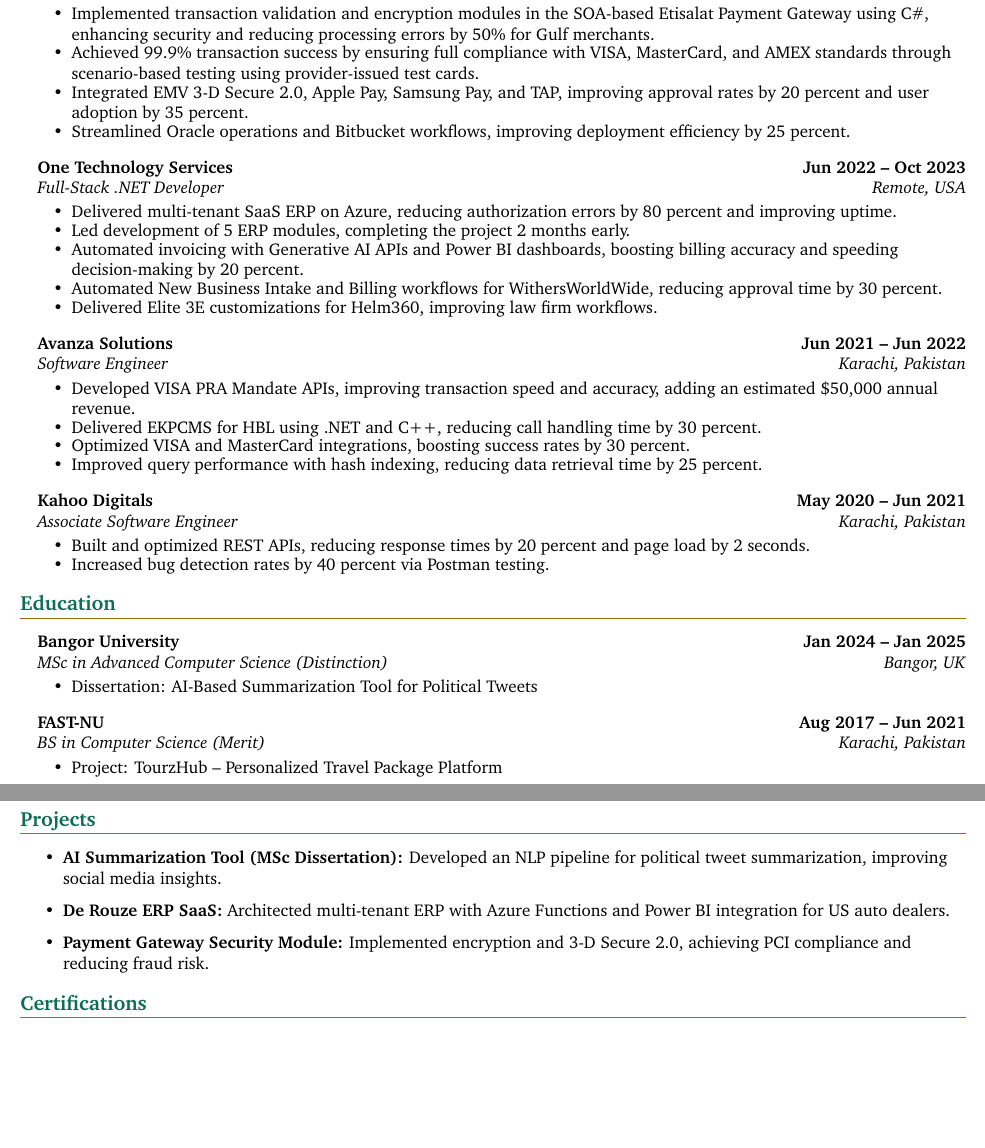
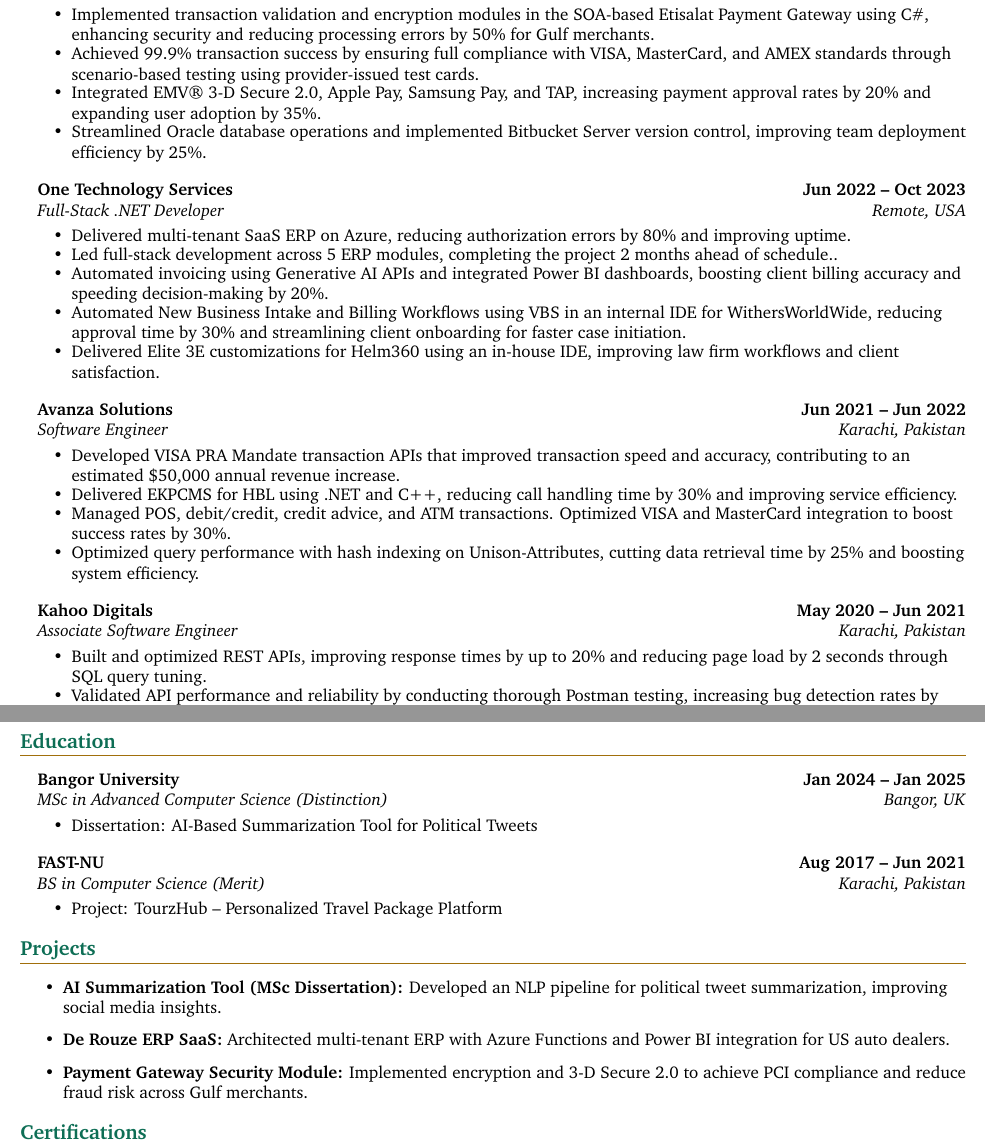
Before and after one commit to siddahantKumar/ResumeRepo, a LaTeX document (main.tex): two parts of pages 1 and 2 of 2, joined at a grey line, cut so that both start at the same text, the shorter picture padded with empty space. Compiled offline with pdfLaTeX.

Commit message:
Intial version updated

```diff
--- a/main.tex
+++ b/main.tex
@@ -130,34 +130,34 @@
 \begin{resume_list}
     \item Implemented transaction validation and encryption modules in the SOA-based Etisalat Payment Gateway using C\#, enhancing security and reducing processing errors by 50\% for Gulf merchants.
     \item Achieved 99.9\% transaction success by ensuring full compliance with VISA, MasterCard, and AMEX standards through scenario-based testing using provider-issued test cards.
-    \item Integrated EMV 3-D Secure 2.0, Apple Pay, Samsung Pay, and TAP, improving approval rates by 20 percent and user adoption by 35 percent.
-    \item Streamlined Oracle operations and Bitbucket workflows, improving deployment efficiency by 25 percent.
+    \item Integrated EMV® 3-D Secure 2.0, Apple Pay, Samsung Pay, and TAP, increasing payment approval rates by 20\% and expanding user adoption by 35\%.
+    \item Streamlined Oracle database operations and implemented Bitbucket Server version control, improving team deployment efficiency by 25\%.
 \end{resume_list}
 
 \headingBf{One Technology Services}{Jun 2022 -- Oct 2023}
 \headingIt{Full-Stack .NET Developer \hfill Remote, USA}{}
 \begin{resume_list}
-    \item Delivered multi-tenant SaaS ERP on Azure, reducing authorization errors by 80 percent and improving uptime.
-    \item Led development of 5 ERP modules, completing the project 2 months early.
-    \item Automated invoicing with Generative AI APIs and Power BI dashboards, boosting billing accuracy and speeding decision-making by 20 percent.
-    \item Automated New Business Intake and Billing workflows for WithersWorldWide, reducing approval time by 30 percent.
-    \item Delivered Elite 3E customizations for Helm360, improving law firm workflows.
+    \item Delivered multi-tenant SaaS ERP on Azure, reducing authorization errors by 80\%  and improving uptime.
+    \item Led full-stack development across 5 ERP modules, completing the project 2 months ahead of schedule..
+    \item Automated invoicing using Generative AI APIs and integrated Power BI dashboards, boosting client billing accuracy and speeding decision-making by 20\%.
+    \item Automated New Business Intake and Billing Workflows using VBS in an internal IDE for WithersWorldWide, reducing approval time by 30\% and streamlining client onboarding for faster case initiation.
+    \item Delivered Elite 3E customizations for Helm360 using an in-house IDE, improving law firm workflows and client satisfaction.
 \end{resume_list}
 
 \headingBf{Avanza Solutions}{Jun 2021 -- Jun 2022}
 \headingIt{Software Engineer \hfill Karachi, Pakistan}{}
 \begin{resume_list}
-    \item Developed VISA PRA Mandate APIs, improving transaction speed and accuracy, adding an estimated \$50,000 annual revenue.
-    \item Delivered EKPCMS for HBL using .NET and C++, reducing call handling time by 30 percent.
-    \item Optimized VISA and MasterCard integrations, boosting success rates by 30 percent.
-    \item Improved query performance with hash indexing, reducing data retrieval time by 25 percent.
+    \item Developed VISA PRA Mandate transaction APIs that improved transaction speed and accuracy, contributing to an estimated \$50,000 annual revenue increase.
+    \item Delivered EKPCMS for HBL using .NET and C++, reducing call handling time by 30\% and improving service efficiency.
+    \item Managed POS, debit/credit, credit advice, and ATM transactions. Optimized VISA and MasterCard integration to boost success rates by 30\%.
+    \item Optimized query performance with hash indexing on Unison-Attributes, cutting data retrieval time by 25\% and boosting system efficiency.
 \end{resume_list}
 
 \headingBf{Kahoo Digitals}{May 2020 -- Jun 2021}
 \headingIt{Associate Software Engineer \hfill Karachi, Pakistan}{}
 \begin{resume_list}
-    \item Built and optimized REST APIs, reducing response times by 20 percent and page load by 2 seconds.
-    \item Increased bug detection rates by 40 percent via Postman testing.
+    \item Built and optimized REST APIs, improving response times by up to 20\% and reducing page load by 2 seconds through SQL query tuning.
+    \item Validated API performance and reliability by conducting thorough Postman testing, increasing bug detection rates by 40\%.
 \end{resume_list}
 
 %-----------%
@@ -185,7 +185,7 @@
     \setlength\itemsep{3pt}
     \item \textbf{AI Summarization Tool (MSc Dissertation):} Developed an NLP pipeline for political tweet summarization, improving social media insights.
     \item \textbf{De Rouze ERP SaaS:} Architected multi-tenant ERP with Azure Functions and Power BI integration for US auto dealers.
-    \item \textbf{Payment Gateway Security Module:} Implemented encryption and 3-D Secure 2.0, achieving PCI compliance and reducing fraud risk.
+    \item \textbf{Payment Gateway Security Module:} Implemented encryption and 3-D Secure 2.0 to achieve PCI compliance and reduce fraud risk across Gulf merchants.
 \end{itemize}
 
 %------------%
```
